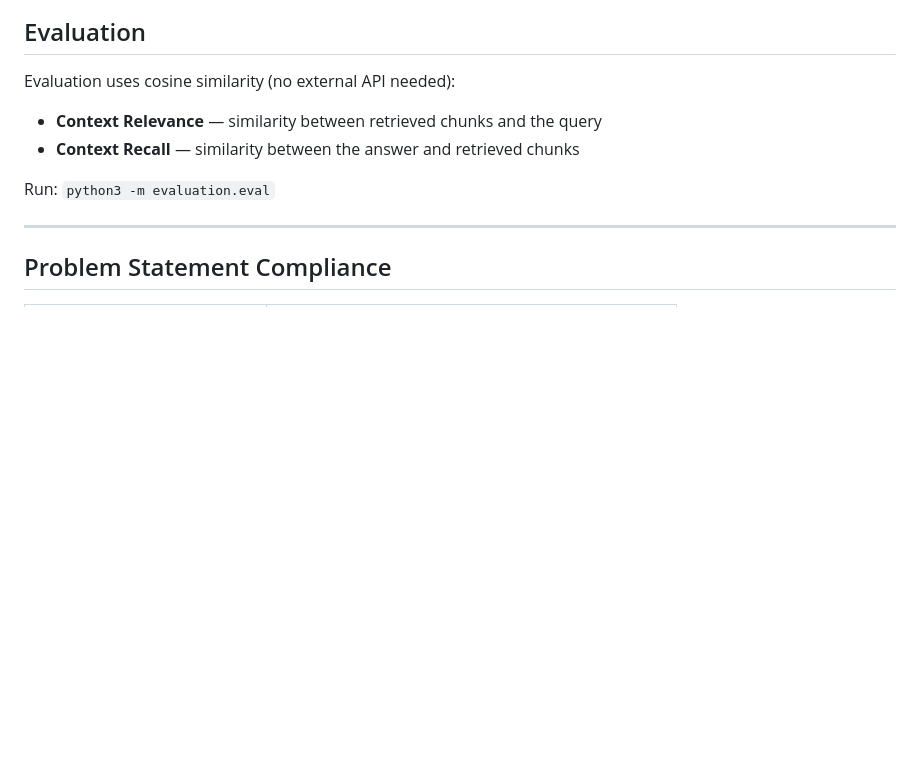
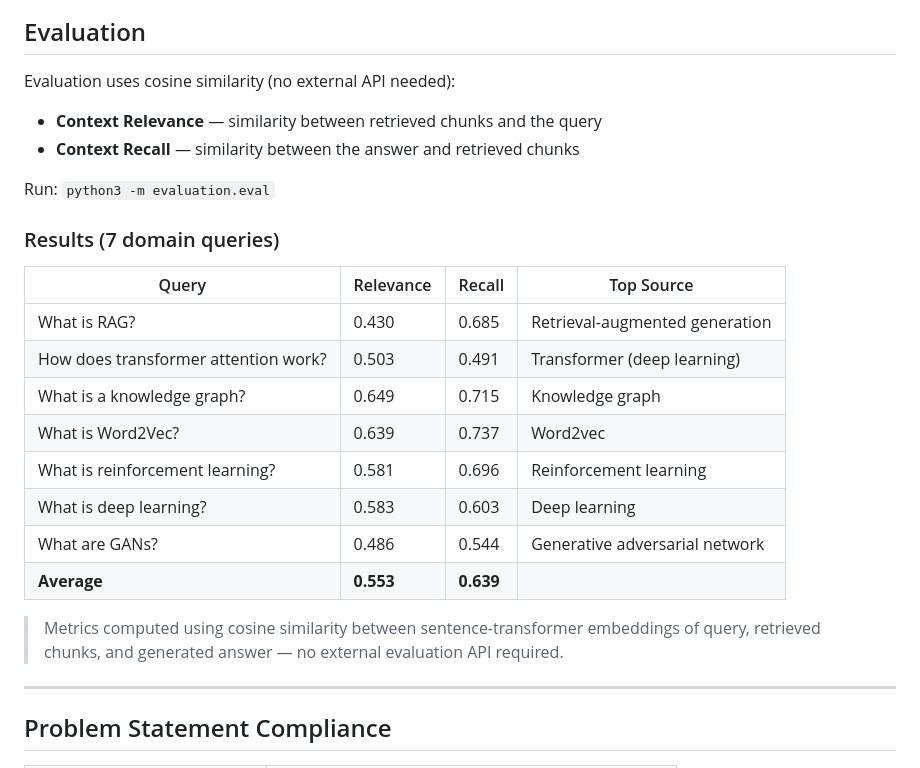
Before and after one commit to chopragauri/Memory-Augmented-Chatbot, a Markdown page: README.md, the part around one of its changes. GitHub-like rendering; blank space fills up the shorter version.

Commit message:
Add eval results table and screenshot placeholders to README

```diff
--- a/README.md
+++ b/README.md
@@ -138,6 +138,21 @@ Evaluation uses cosine similarity (no external API needed):
 
 Run: `python3 -m evaluation.eval`
 
+### Results (7 domain queries)
+
+| Query | Relevance | Recall | Top Source |
+|---|---|---|---|
+| What is RAG? | 0.430 | 0.685 | Retrieval-augmented generation |
+| How does transformer attention work? | 0.503 | 0.491 | Transformer (deep learning) |
+| What is a knowledge graph? | 0.649 | 0.715 | Knowledge graph |
+| What is Word2Vec? | 0.639 | 0.737 | Word2vec |
+| What is reinforcement learning? | 0.581 | 0.696 | Reinforcement learning |
+| What is deep learning? | 0.583 | 0.603 | Deep learning |
+| What are GANs? | 0.486 | 0.544 | Generative adversarial network |
+| **Average** | **0.553** | **0.639** | |
+
+> Metrics computed using cosine similarity between sentence-transformer embeddings of query, retrieved chunks, and generated answer — no external evaluation API required.
+
 ---
 
 ## Problem Statement Compliance
```
Also changed, not shown: other parts of README.md (+21 -0 lines).
